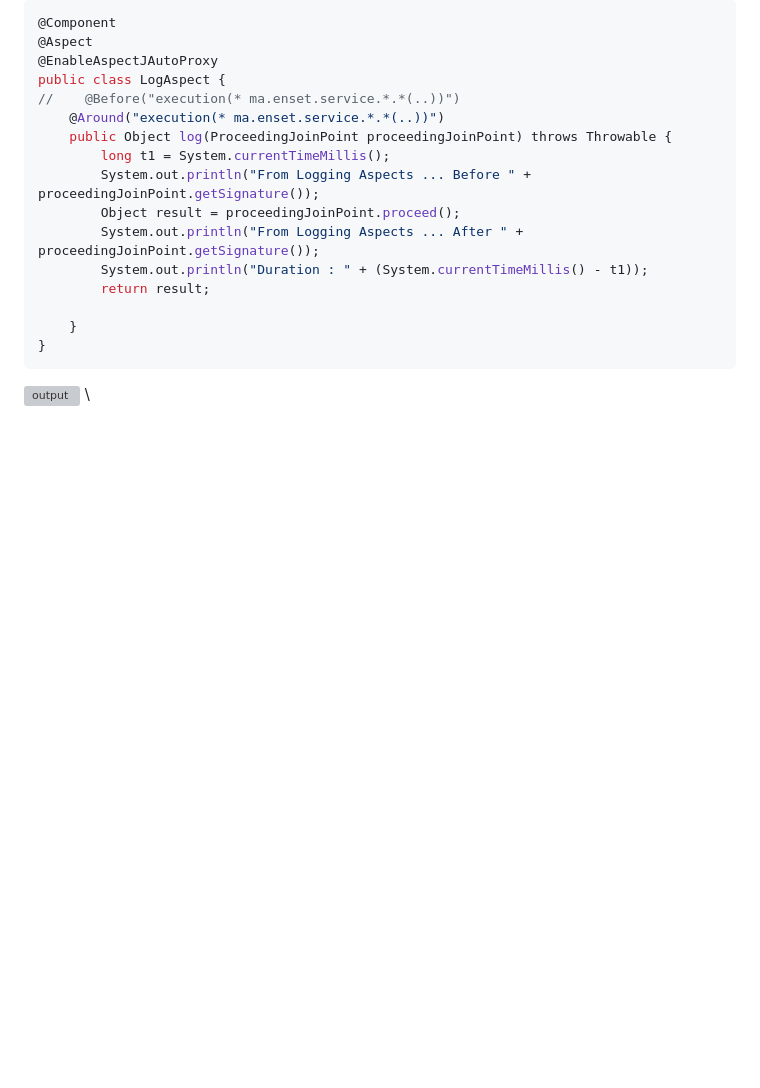
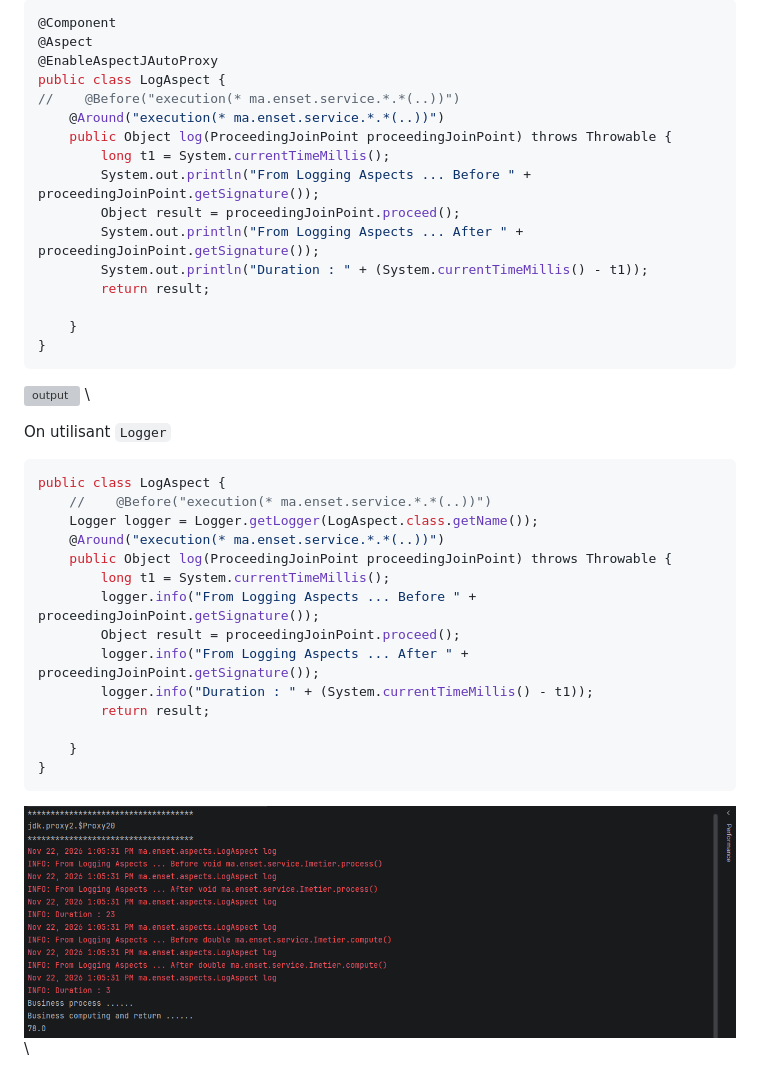
Before and after one commit to Elcadi-Hamza/Activit--Pratique-Design-Patterns, a Markdown page: A5-AOP/README.md, the part around the change. GitHub-like rendering; pictures changed too: screenShots/A5/19.png (added); blank space fills up the shorter version; grey boxes are pictures that could not be loaded.

Commit message:
adding the logger in Logaspect

````diff
--- a/A5-AOP/README.md
+++ b/A5-AOP/README.md
@@ -529,3 +529,22 @@ public class LogAspect {
 }
 ```
 ![output](../screenShots/A5/18.png) \
+
+On utilisant `Logger`
+```java
+public class LogAspect {
+    //    @Before("execution(* ma.enset.service.*.*(..))")
+    Logger logger = Logger.getLogger(LogAspect.class.getName());
+    @Around("execution(* ma.enset.service.*.*(..))")
+    public Object log(ProceedingJoinPoint proceedingJoinPoint) throws Throwable {
+        long t1 = System.currentTimeMillis();
+        logger.info("From Logging Aspects ... Before " + proceedingJoinPoint.getSignature());
+        Object result = proceedingJoinPoint.proceed();
+        logger.info("From Logging Aspects ... After " + proceedingJoinPoint.getSignature());
+        logger.info("Duration : " + (System.currentTimeMillis() - t1));
+        return result;
+
+    }
+}
+```
+![output](../screenShots/A5/19.png) \
````
Also changed, not shown: 2 other files.
